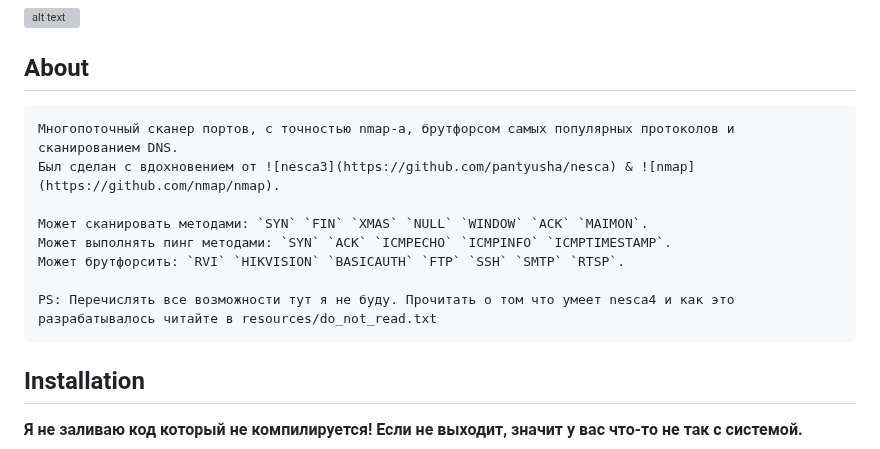
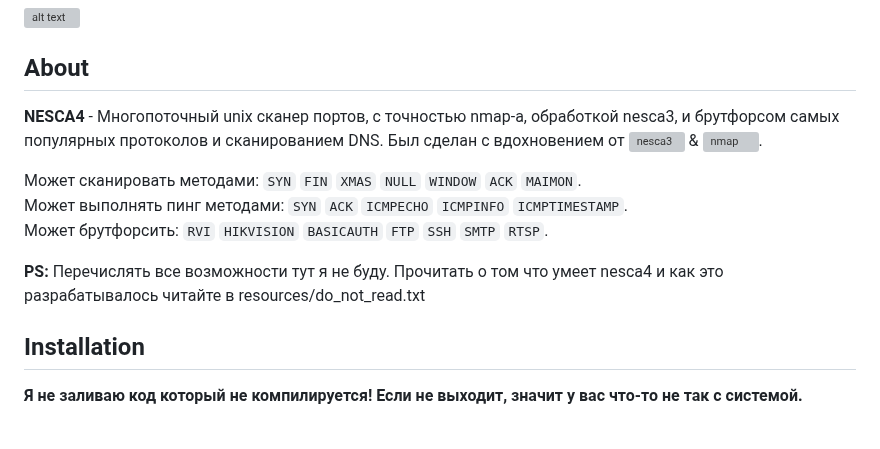
Before and after one commit to oldteamhost/nesca4, a Markdown page: README.md, the part around the change. Drawn GitHub-style; grey boxes are pictures that could not be loaded.

````diff
--- a/README.md
+++ b/README.md
@@ -1,16 +1,15 @@
 ![alt text](https://i.imgur.com/YUaJEut.png)
 
 ## About
-```
-Многопоточный сканер портов, с точностью nmap-а, брутфорсом самых популярных протоколов и сканированием DNS.
+**NESCA4** - Многопоточный unix сканер портов, с точностью nmap-а, обработкой nesca3, и брутфорсом самых популярных протоколов и сканированием DNS.
 Был сделан с вдохновением от ![nesca3](https://github.com/pantyusha/nesca) & ![nmap](https://github.com/nmap/nmap).
 
 Может сканировать методами: `SYN` `FIN` `XMAS` `NULL` `WINDOW` `ACK` `MAIMON`.
 Может выполнять пинг методами: `SYN` `ACK` `ICMPECHO` `ICMPINFO` `ICMPTIMESTAMP`.
 Может брутфорсить: `RVI` `HIKVISION` `BASICAUTH` `FTP` `SSH` `SMTP` `RTSP`.
 
-PS: Перечислять все возможности тут я не буду. Прочитать о том что умеет nesca4 и как это разрабатывалось читайте в resources/do_not_read.txt
-```
+**PS:** Перечислять все возможности тут я не буду. Прочитать о том что умеет nesca4 и как это разрабатывалось читайте в resources/do_not_read.txt
+
 ## Installation
 **Я не заливаю код который не компилируется!
 Если не выходит, значит у вас что-то не так с системой.**
````
